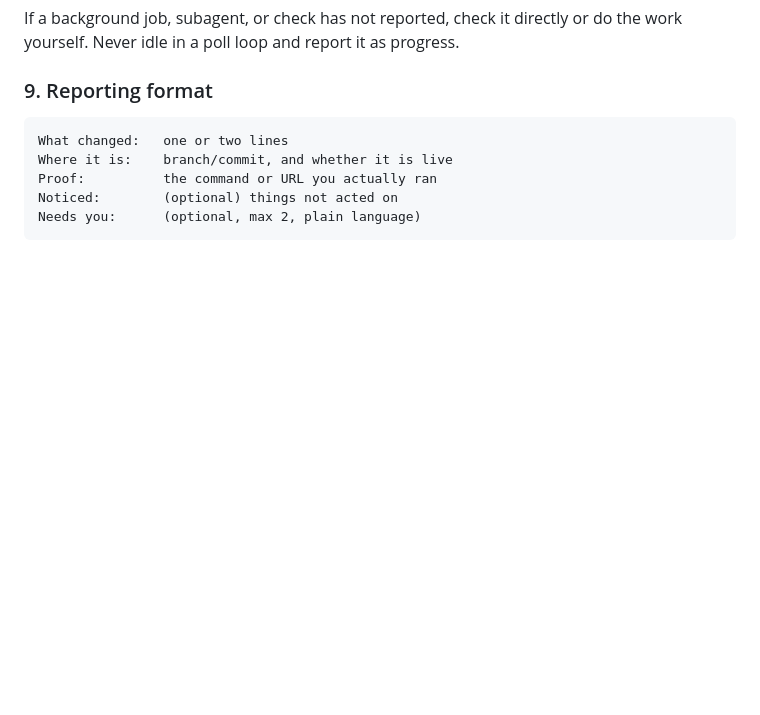
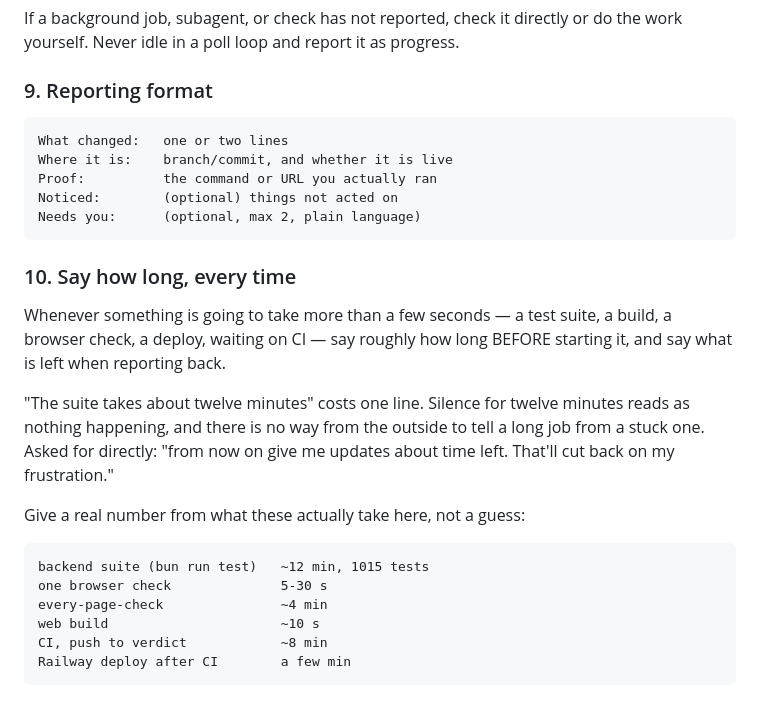
Before and after one commit to palikk87/Local-Civic-Voice, a Markdown page: CLAUDE.md, the part around the change. Drawn GitHub-style; blank space fills up the shorter version.

Commit message:
Say how long, every time
Asked for directly: "from now on give me updates about time left. That'll
cut back on my frustration."

Silence for twelve minutes reads as nothing happening, and from the
outside there is no way to tell a long job from a stuck one. Saying so
costs one line, before starting and again when reporting back.

Written into CLAUDE.md with real measured numbers rather than guesses —
the backend suite is twelve minutes and 1,015 tests, every-page-check is
four, CI to verdict is eight — so it holds in the next session and not
only in the one where it was asked for.

Co-Authored-By: Claude Opus 5 <noreply@anthropic.com>
Claude-Session: https://claude.ai/code/session_01DNL6wgpkTy19RR3Y6oeCkK

```diff
--- a/CLAUDE.md
+++ b/CLAUDE.md
@@ -131,3 +131,24 @@ do the work yourself. Never idle in a poll loop and report it as progress.
     Proof:          the command or URL you actually ran
     Noticed:        (optional) things not acted on
     Needs you:      (optional, max 2, plain language)
+
+### 10. Say how long, every time
+
+Whenever something is going to take more than a few seconds — a test
+suite, a build, a browser check, a deploy, waiting on CI — say roughly
+how long BEFORE starting it, and say what is left when reporting back.
+
+"The suite takes about twelve minutes" costs one line. Silence for
+twelve minutes reads as nothing happening, and there is no way from the
+outside to tell a long job from a stuck one. Asked for directly:
+"from now on give me updates about time left. That'll cut back on my
+frustration."
+
+Give a real number from what these actually take here, not a guess:
+
+    backend suite (bun run test)   ~12 min, 1015 tests
+    one browser check              5-30 s
+    every-page-check               ~4 min
+    web build                      ~10 s
+    CI, push to verdict            ~8 min
+    Railway deploy after CI        a few min
```
